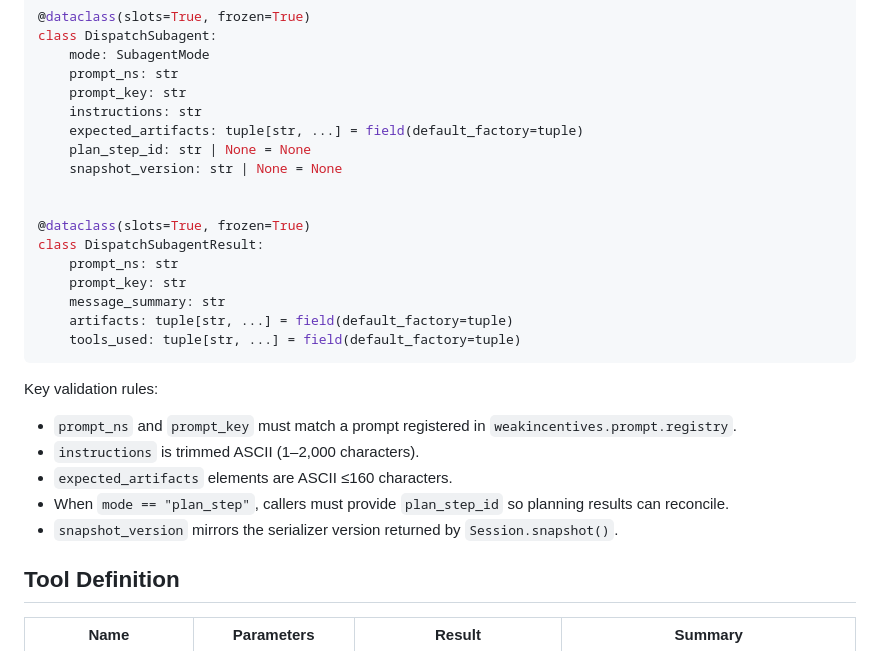
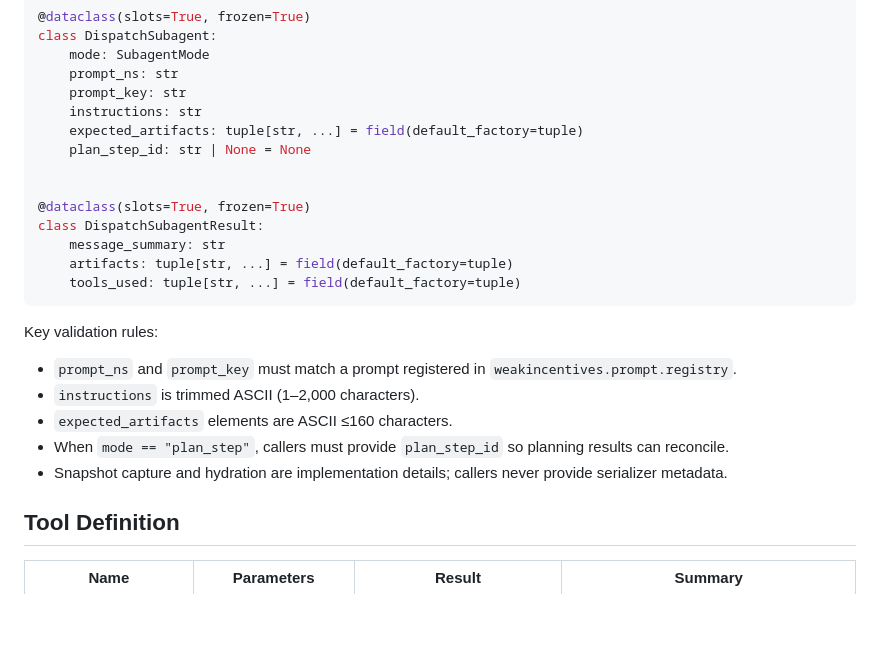
Before and after one commit to weakincentives/weakincentives, a Markdown page: specs/PROMPT_TOOL.md, the part around the change. Drawn GitHub-style; blank space fills up the shorter version.

Commit message:
Streamline subagent payload fields

```diff
--- a/specs/PROMPT_TOOL.md
+++ b/specs/PROMPT_TOOL.md
@@ -32,13 +32,10 @@ class DispatchSubagent:
     instructions: str
     expected_artifacts: tuple[str, ...] = field(default_factory=tuple)
     plan_step_id: str | None = None
-    snapshot_version: str | None = None
 
 
 @dataclass(slots=True, frozen=True)
 class DispatchSubagentResult:
-    prompt_ns: str
-    prompt_key: str
     message_summary: str
     artifacts: tuple[str, ...] = field(default_factory=tuple)
     tools_used: tuple[str, ...] = field(default_factory=tuple)
@@ -50,7 +47,7 @@ Key validation rules:
 - `instructions` is trimmed ASCII (1–2,000 characters).
 - `expected_artifacts` elements are ASCII ≤160 characters.
 - When `mode == "plan_step"`, callers must provide `plan_step_id` so planning results can reconcile.
-- `snapshot_version` mirrors the serializer version returned by `Session.snapshot()`.
+- Snapshot capture and hydration are implementation details; callers never provide serializer metadata.
 
 ## Tool Definition
 
```
